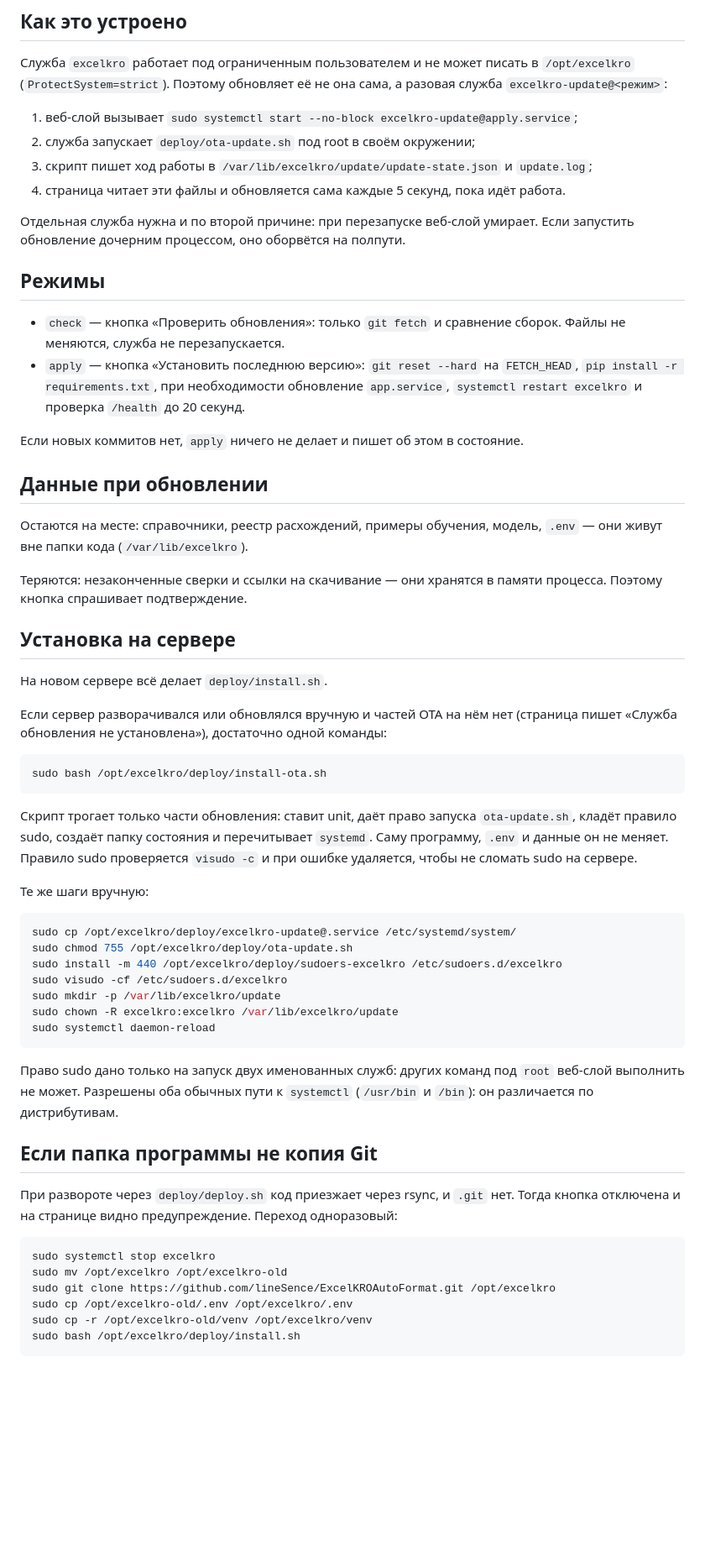
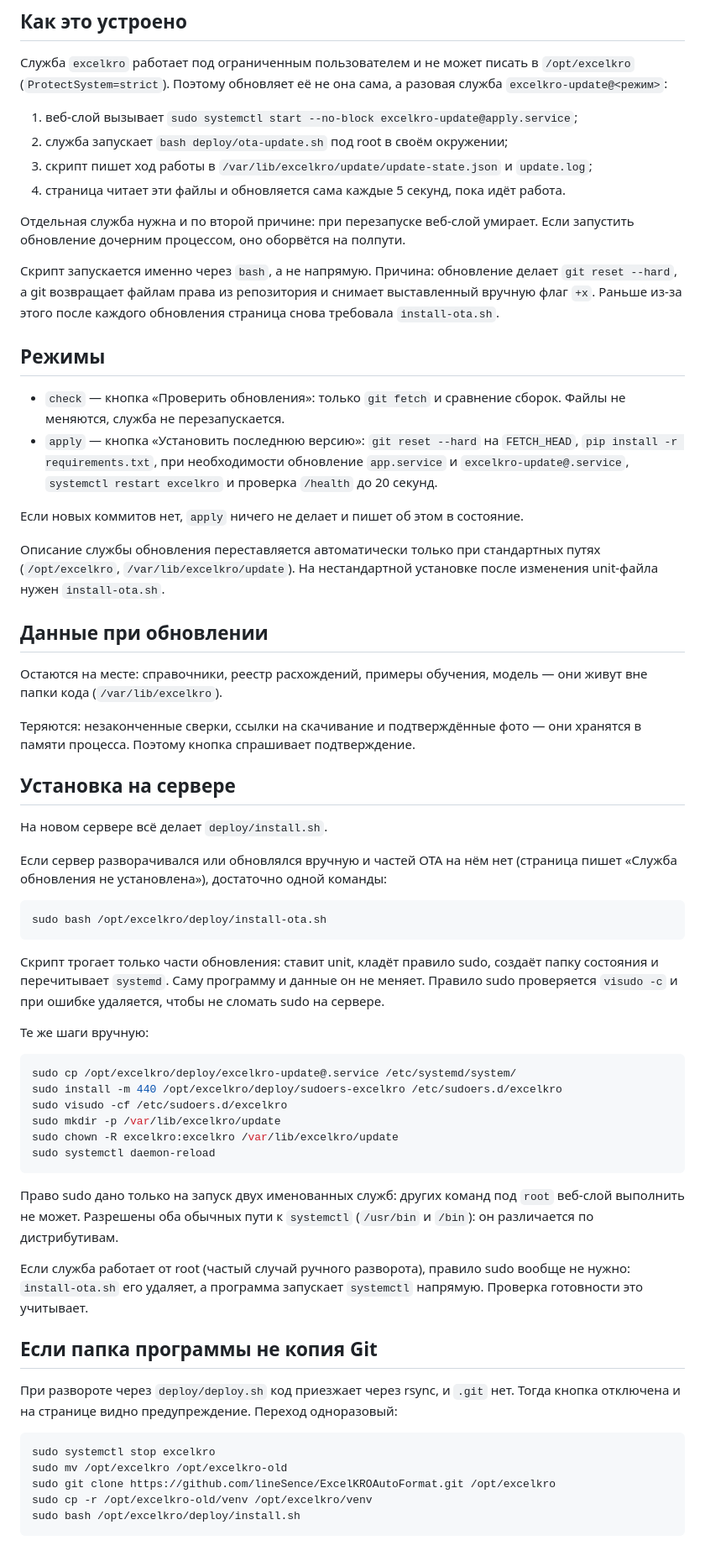
Before and after one commit to lineSence/ExcelKROAutoFormat, a Markdown page: docs/09-ota-update.md, the part around one of its changes. Shown at 84% size. Drawn GitHub-style; blank space fills up the shorter version.

Commit message:
docs/09: служба обновления зовёт скрипт через bash

````diff
--- a/docs/09-ota-update.md
+++ b/docs/09-ota-update.md
@@ -10,30 +10,40 @@
 разовая служба `excelkro-update@<режим>`:
 
 1. веб-слой вызывает `sudo systemctl start --no-block excelkro-update@apply.service`;
-2. служба запускает `deploy/ota-update.sh` под root в своём окружении;
+2. служба запускает `bash deploy/ota-update.sh` под root в своём окружении;
 3. скрипт пишет ход работы в `/var/lib/excelkro/update/update-state.json` и `update.log`;
 4. страница читает эти файлы и обновляется сама каждые 5 секунд, пока идёт работа.
 
 Отдельная служба нужна и по второй причине: при перезапуске веб-слой умирает.
 Если запустить обновление дочерним процессом, оно оборвётся на полпути.
 
+Скрипт запускается именно через `bash`, а не напрямую. Причина: обновление
+делает `git reset --hard`, а git возвращает файлам права из репозитория и
+снимает выставленный вручную флаг `+x`. Раньше из-за этого после каждого
+обновления страница снова требовала `install-ota.sh`.
+
 ## Режимы
 
 - `check` — кнопка «Проверить обновления»: только `git fetch` и сравнение сборок.
   Файлы не меняются, служба не перезапускается.
 - `apply` — кнопка «Установить последнюю версию»: `git reset --hard` на `FETCH_HEAD`,
-  `pip install -r requirements.txt`, при необходимости обновление `app.service`,
-  `systemctl restart excelkro` и проверка `/health` до 20 секунд.
+  `pip install -r requirements.txt`, при необходимости обновление `app.service`
+  и `excelkro-update@.service`, `systemctl restart excelkro` и проверка `/health`
+  до 20 секунд.
 
 Если новых коммитов нет, `apply` ничего не делает и пишет об этом в состояние.
 
+Описание службы обновления переставляется автоматически только при стандартных
+путях (`/opt/excelkro`, `/var/lib/excelkro/update`). На нестандартной установке
+после изменения unit-файла нужен `install-ota.sh`.
+
 ## Данные при обновлении
 
-Остаются на месте: справочники, реестр расхождений, примеры обучения, модель,
-`.env` — они живут вне папки кода (`/var/lib/excelkro`).
+Остаются на месте: справочники, реестр расхождений, примеры обучения, модель —
+они живут вне папки кода (`/var/lib/excelkro`).
 
-Теряются: незаконченные сверки и ссылки на скачивание — они хранятся в памяти
-процесса. Поэтому кнопка спрашивает подтверждение.
+Теряются: незаконченные сверки, ссылки на скачивание и подтверждённые фото —
+они хранятся в памяти процесса. Поэтому кнопка спрашивает подтверждение.
 
 ## Установка на сервере
 
@@ -46,16 +56,15 @@
 sudo bash /opt/excelkro/deploy/install-ota.sh
 ```
 
-Скрипт трогает только части обновления: ставит unit, даёт право запуска
-`ota-update.sh`, кладёт правило sudo, создаёт папку состояния и перечитывает
-`systemd`. Саму программу, `.env` и данные он не меняет. Правило sudo проверяется
-`visudo -c` и при ошибке удаляется, чтобы не сломать sudo на сервере.
+Скрипт трогает только части обновления: ставит unit, кладёт правило sudo,
+создаёт папку состояния и перечитывает `systemd`. Саму программу и данные он
+не меняет. Правило sudo проверяется `visudo -c` и при ошибке удаляется, чтобы
+не сломать sudo на сервере.
 
 Те же шаги вручную:
 
 ```bash
 sudo cp /opt/excelkro/deploy/excelkro-update@.service /etc/systemd/system/
-sudo chmod 755 /opt/excelkro/deploy/ota-update.sh
 sudo install -m 440 /opt/excelkro/deploy/sudoers-excelkro /etc/sudoers.d/excelkro
 sudo visudo -cf /etc/sudoers.d/excelkro
 sudo mkdir -p /var/lib/excelkro/update
@@ -67,6 +76,10 @@ sudo systemctl daemon-reload
 `root` веб-слой выполнить не может. Разрешены оба обычных пути к `systemctl`
 (`/usr/bin` и `/bin`): он различается по дистрибутивам.
 
+Если служба работает от root (частый случай ручного разворота), правило sudo
+вообще не нужно: `install-ota.sh` его удаляет, а программа запускает
+`systemctl` напрямую. Проверка готовности это учитывает.
+
 ## Если папка программы не копия Git
 
 При развороте через `deploy/deploy.sh` код приезжает через rsync, и `.git` нет.
@@ -76,7 +89,6 @@ sudo systemctl daemon-reload
 sudo systemctl stop excelkro
 sudo mv /opt/excelkro /opt/excelkro-old
 sudo git clone https://github.com/lineSence/ExcelKROAutoFormat.git /opt/excelkro
-sudo cp /opt/excelkro-old/.env /opt/excelkro/.env
 sudo cp -r /opt/excelkro-old/venv /opt/excelkro/venv
 sudo bash /opt/excelkro/deploy/install.sh
 ```
````
Also changed, not shown: other parts of docs/09-ota-update.md (+5 -1 lines).
